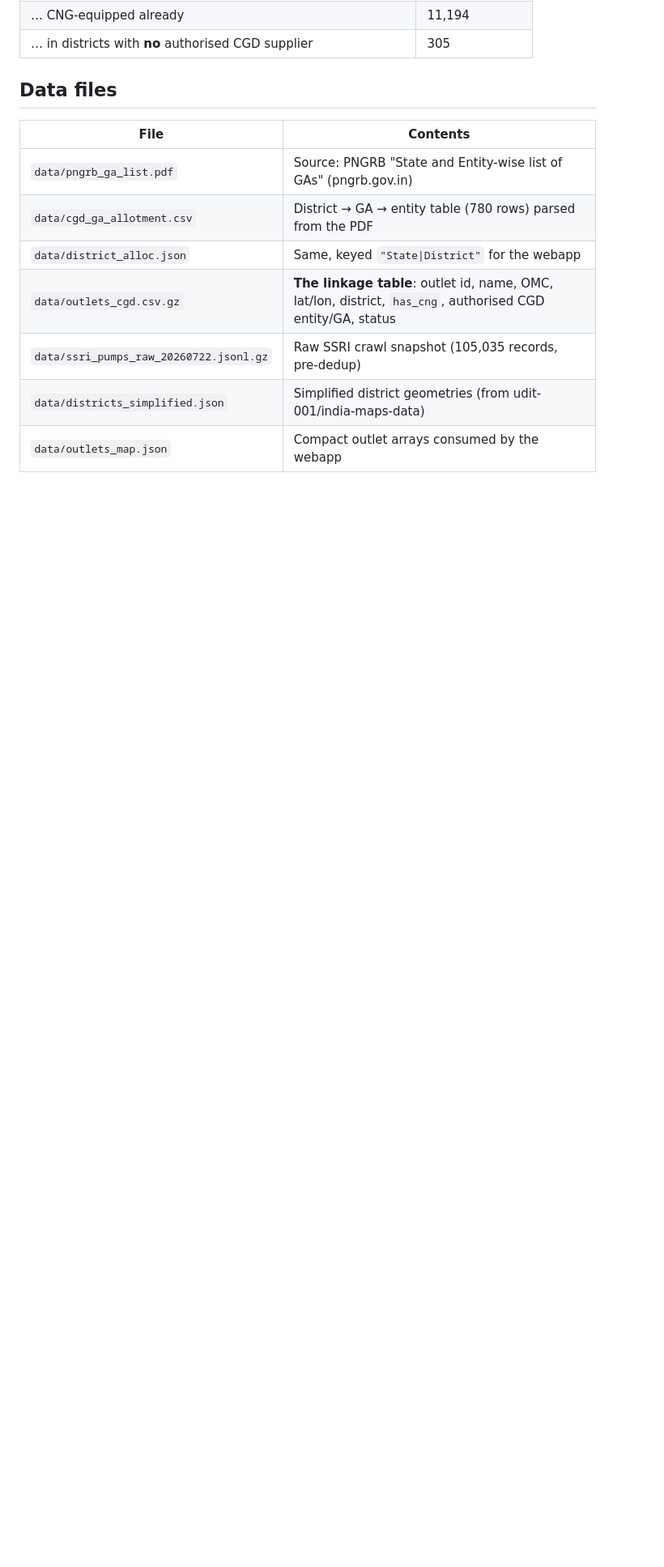
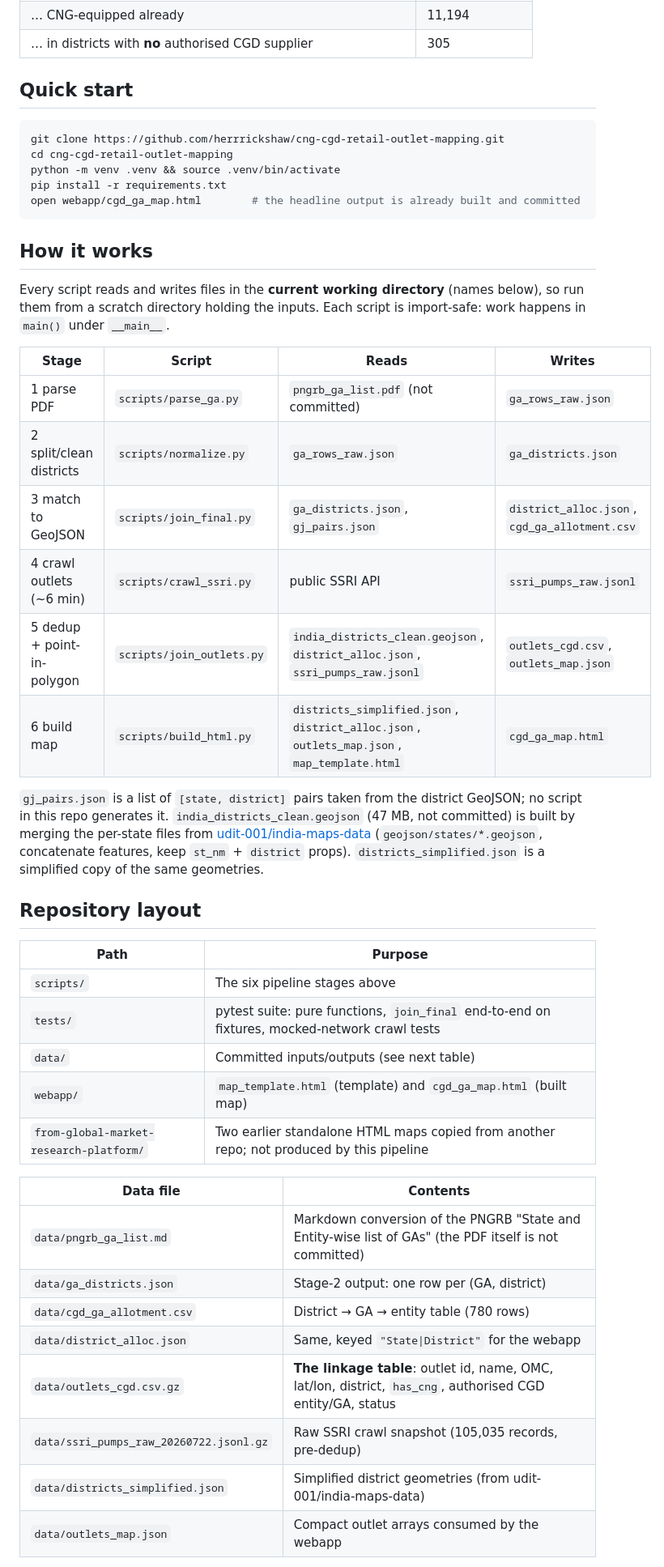
Before and after one commit to herrrickshaw/cng-cgd-retail-outlet-mapping, a Markdown page: README.md, the part around one of its changes. Shown at 81% size. Drawn GitHub-style; blank space fills up the shorter version.

````diff
--- a/README.md
+++ b/README.md
@@ -25,12 +33,47 @@ per-OMC filters, searchable table view).
 | … CNG-equipped already | 11,194 |
 | … in districts with **no** authorised CGD supplier | 305 |
 
-## Data files
+## Quick start
+```bash
+git clone https://github.com/herrrickshaw/cng-cgd-retail-outlet-mapping.git
+cd cng-cgd-retail-outlet-mapping
+python -m venv .venv && source .venv/bin/activate
+pip install -r requirements.txt
+open webapp/cgd_ga_map.html        # the headline output is already built and committed
+```
 
-| File | Contents |
+## How it works
+Every script reads and writes files in the **current working directory** (names below), so run them from a
+scratch directory holding the inputs. Each script is import-safe: work happens in `main()` under `__main__`.
+
+| Stage | Script | Reads | Writes |
+|---|---|---|---|
+| 1 parse PDF | `scripts/parse_ga.py` | `pngrb_ga_list.pdf` (not committed) | `ga_rows_raw.json` |
+| 2 split/clean districts | `scripts/normalize.py` | `ga_rows_raw.json` | `ga_districts.json` |
+| 3 match to GeoJSON | `scripts/join_final.py` | `ga_districts.json`, `gj_pairs.json` | `district_alloc.json`, `cgd_ga_allotment.csv` |
+| 4 crawl outlets (~6 min) | `scripts/crawl_ssri.py` | public SSRI API | `ssri_pumps_raw.jsonl` |
+| 5 dedup + point-in-polygon | `scripts/join_outlets.py` | `india_districts_clean.geojson`, `district_alloc.json`, `ssri_pumps_raw.jsonl` | `outlets_cgd.csv`, `outlets_map.json` |
+| 6 build map | `scripts/build_html.py` | `districts_simplified.json`, `district_alloc.json`, `outlets_map.json`, `map_template.html` | `cgd_ga_map.html` |
+
+`gj_pairs.json` is a list of `[state, district]` pairs taken from the district GeoJSON; no script in this repo
+generates it. `india_districts_clean.geojson` (47 MB, not committed) is built by merging the per-state files from
+[udit-001/india-maps-data](https://github.com/udit-001/india-maps-data) (`geojson/states/*.geojson`, concatenate
+features, keep `st_nm` + `district` props). `districts_simplified.json` is a simplified copy of the same geometries.
+
+## Repository layout
+| Path | Purpose |
 |---|---|
-| `data/pngrb_ga_list.pdf` | Source: PNGRB "State and Entity-wise list of GAs" (pngrb.gov.in) |
-| `data/cgd_ga_allotment.csv` | District → GA → entity table (780 rows) parsed from the PDF |
+| `scripts/` | The six pipeline stages above |
+| `tests/` | pytest suite: pure functions, `join_final` end-to-end on fixtures, mocked-network crawl tests |
+| `data/` | Committed inputs/outputs (see next table) |
+| `webapp/` | `map_template.html` (template) and `cgd_ga_map.html` (built map) |
+| `from-global-market-research-platform/` | Two earlier standalone HTML maps copied from another repo; not produced by this pipeline |
+
+| Data file | Contents |
+|---|---|
+| `data/pngrb_ga_list.md` | Markdown conversion of the PNGRB "State and Entity-wise list of GAs" (the PDF itself is not committed) |
+| `data/ga_districts.json` | Stage-2 output: one row per (GA, district) |
+| `data/cgd_ga_allotment.csv` | District → GA → entity table (780 rows) |
 | `data/district_alloc.json` | Same, keyed `"State\|District"` for the webapp |
 | `data/outlets_cgd.csv.gz` | **The linkage table**: outlet id, name, OMC, lat/lon, district, `has_cng`, authorised CGD entity/GA, status |
 | `data/ssri_pumps_raw_20260722.jsonl.gz` | Raw SSRI crawl snapshot (105,035 records, pre-dedup) |
````
Also changed, not shown: other parts of README.md (+59 -57 lines).
